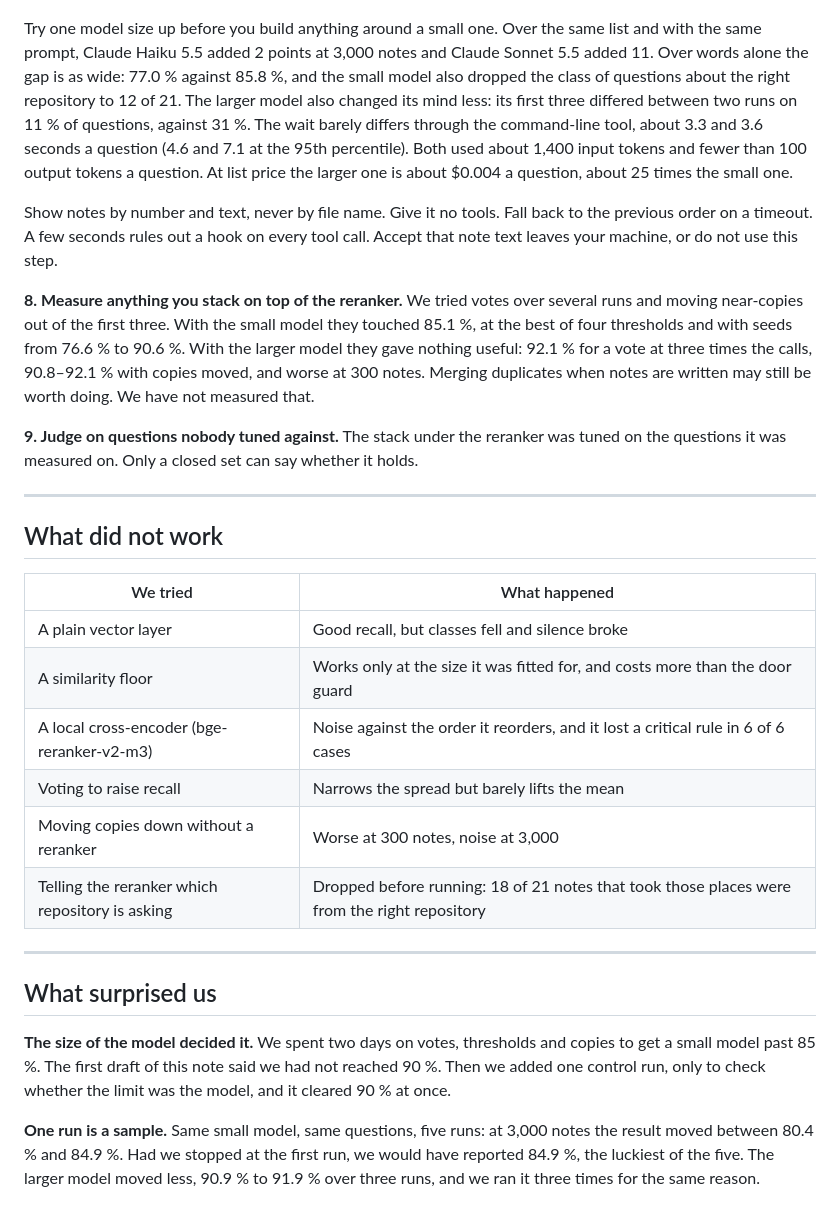
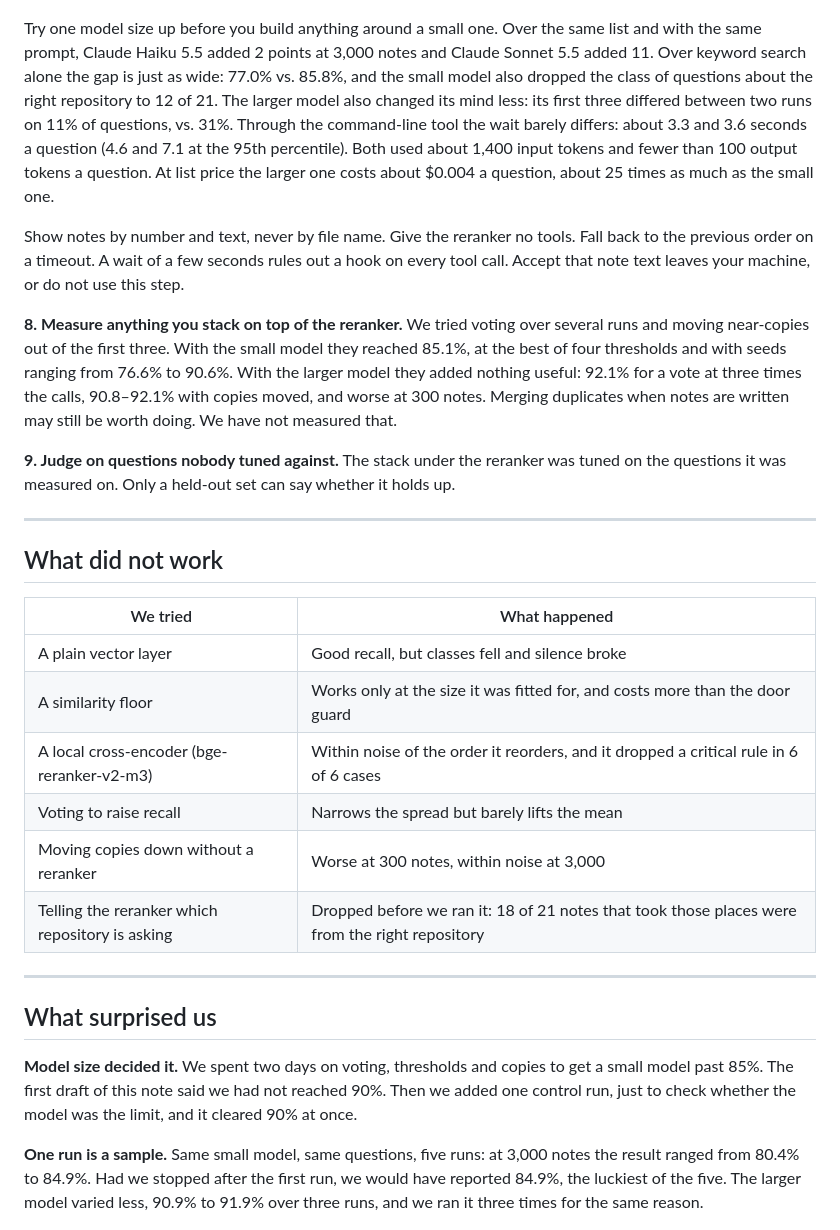
Before and after one commit to matveymaslov/sma-research, a Markdown page: 2026-11-05-agent-memory-recall/README.md, the part around one of its changes. Drawn GitHub-style.

```diff
--- a/2026-11-05-agent-memory-recall/README.md
+++ b/2026-11-05-agent-memory-recall/README.md
@@ -59,13 +59,13 @@ It fails on one point. One class falls at 300 notes, from 21 of 21 to 18 of 21,
 
 ![There is room for a reranker: the note is usually already in the list, just not on top](fig3-where-the-note-is.png)
 
-Try one model size up before you build anything around a small one. Over the same list and with the same prompt, Claude Haiku 5.5 added 2 points at 3,000 notes and Claude Sonnet 5.5 added 11. Over words alone the gap is as wide: 77.0 % against 85.8 %, and the small model also dropped the class of questions about the right repository to 12 of 21. The larger model also changed its mind less: its first three differed between two runs on 11 % of questions, against 31 %. The wait barely differs through the command-line tool, about 3.3 and 3.6 seconds a question (4.6 and 7.1 at the 95th percentile). Both used about 1,400 input tokens and fewer than 100 output tokens a question. At list price the larger one is about $0.004 a question, about 25 times the small one.
+Try one model size up before you build anything around a small one. Over the same list and with the same prompt, Claude Haiku 5.5 added 2 points at 3,000 notes and Claude Sonnet 5.5 added 11. Over keyword search alone the gap is just as wide: 77.0% vs. 85.8%, and the small model also dropped the class of questions about the right repository to 12 of 21. The larger model also changed its mind less: its first three differed between two runs on 11% of questions, vs. 31%. Through the command-line tool the wait barely differs: about 3.3 and 3.6 seconds a question (4.6 and 7.1 at the 95th percentile). Both used about 1,400 input tokens and fewer than 100 output tokens a question. At list price the larger one costs about $0.004 a question, about 25 times as much as the small one.
 
-Show notes by number and text, never by file name. Give it no tools. Fall back to the previous order on a timeout. A few seconds rules out a hook on every tool call. Accept that note text leaves your machine, or do not use this step.
+Show notes by number and text, never by file name. Give the reranker no tools. Fall back to the previous order on a timeout. A wait of a few seconds rules out a hook on every tool call. Accept that note text leaves your machine, or do not use this step.
 
-**8. Measure anything you stack on top of the reranker.** We tried votes over several runs and moving near-copies out of the first three. With the small model they touched 85.1 %, at the best of four thresholds and with seeds from 76.6 % to 90.6 %. With the larger model they gave nothing useful: 92.1 % for a vote at three times the calls, 90.8–92.1 % with copies moved, and worse at 300 notes. Merging duplicates when notes are written may still be worth doing. We have not measured that.
+**8. Measure anything you stack on top of the reranker.** We tried voting over several runs and moving near-copies out of the first three. With the small model they reached 85.1%, at the best of four thresholds and with seeds ranging from 76.6% to 90.6%. With the larger model they added nothing useful: 92.1% for a vote at three times the calls, 90.8–92.1% with copies moved, and worse at 300 notes. Merging duplicates when notes are written may still be worth doing. We have not measured that.
 
-**9. Judge on questions nobody tuned against.** The stack under the reranker was tuned on the questions it was measured on. Only a closed set can say whether it holds.
+**9. Judge on questions nobody tuned against.** The stack under the reranker was tuned on the questions it was measured on. Only a held-out set can say whether it holds up.
 
 ---
 
@@ -75,18 +75,18 @@ Show notes by number and text, never by file name. Give it no tools. Fall back t
 |---|---|
 | A plain vector layer | Good recall, but classes fell and silence broke |
 | A similarity floor | Works only at the size it was fitted for, and costs more than the door guard |
-| A local cross-encoder (bge-reranker-v2-m3) | Noise against the order it reorders, and it lost a critical rule in 6 of 6 cases |
+| A local cross-encoder (bge-reranker-v2-m3) | Within noise of the order it reorders, and it dropped a critical rule in 6 of 6 cases |
 | Voting to raise recall | Narrows the spread but barely lifts the mean |
-| Moving copies down without a reranker | Worse at 300 notes, noise at 3,000 |
-| Telling the reranker which repository is asking | Dropped before running: 18 of 21 notes that took those places were from the right repository |
+| Moving copies down without a reranker | Worse at 300 notes, within noise at 3,000 |
+| Telling the reranker which repository is asking | Dropped before we ran it: 18 of 21 notes that took those places were from the right repository |
 
 ---
 
 ## What surprised us
 
-**The size of the model decided it.** We spent two days on votes, thresholds and copies to get a small model past 85 %. The first draft of this note said we had not reached 90 %. Then we added one control run, only to check whether the limit was the model, and it cleared 90 % at once.
+**Model size decided it.** We spent two days on voting, thresholds and copies to get a small model past 85%. The first draft of this note said we had not reached 90%. Then we added one control run, just to check whether the model was the limit, and it cleared 90% at once.
 
-**One run is a sample.** Same small model, same questions, five runs: at 3,000 notes the result moved between 80.4 % and 84.9 %. Had we stopped at the first run, we would have reported 84.9 %, the luckiest of the five. The larger model moved less, 90.9 % to 91.9 % over three runs, and we ran it three times for the same reason.
+**One run is a sample.** Same small model, same questions, five runs: at 3,000 notes the result ranged from 80.4% to 84.9%. Had we stopped after the first run, we would have reported 84.9%, the luckiest of the five. The larger model varied less, 90.9% to 91.9% over three runs, and we ran it three times for the same reason.
 
 ![One run is a sample: same questions, same model, five runs, 4.5 points apart](fig2-one-run-is-a-sample.png)
 
```
Also changed, not shown: other parts of 2026-11-05-agent-memory-recall/README.md (+32 -32 lines), 2026-10-19-recursive-process-improvement/README.md (+58 -58 lines), 2026-10-19-recursive-process-improvement/fig1-the-loop.png, 2026-10-19-recursive-process-improvement/fig2-paid-in-context.png, 2026-10-19-recursive-process-improvement/fig4-one-fix-end-to-end.png, 2026-11-05-agent-memory-recall/fig1-each-step.png.
